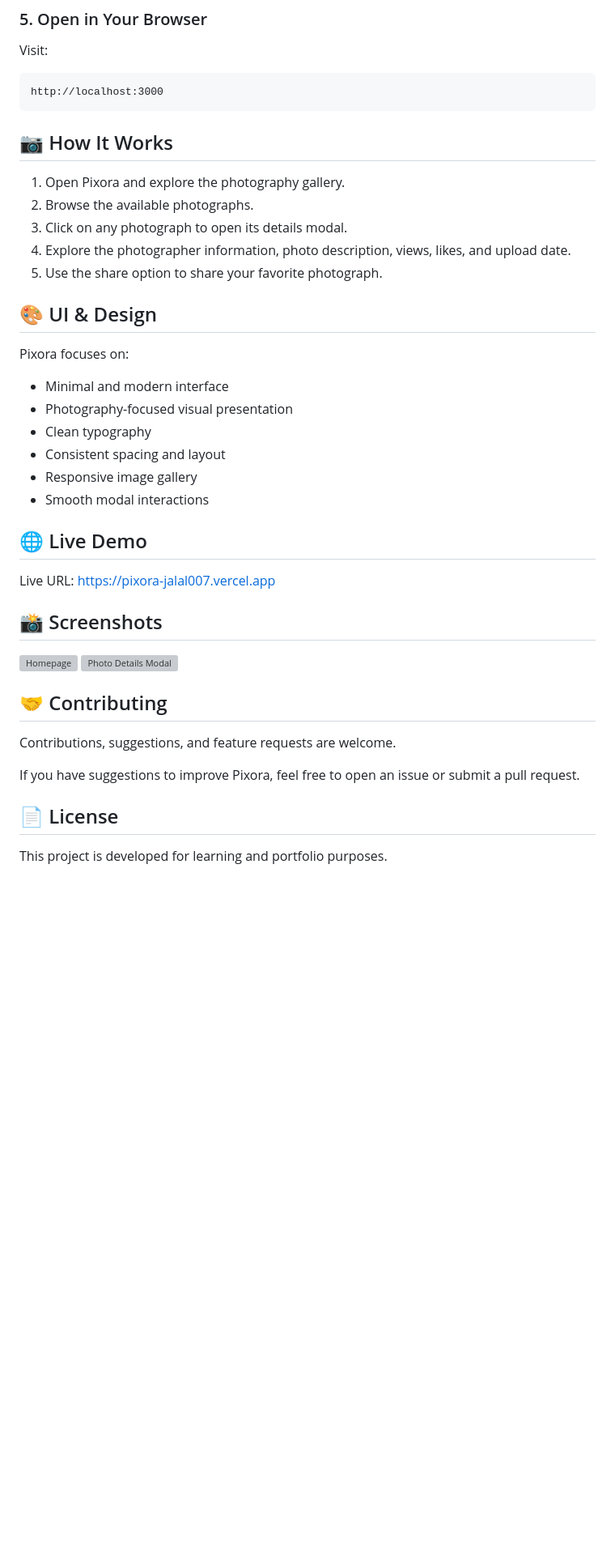
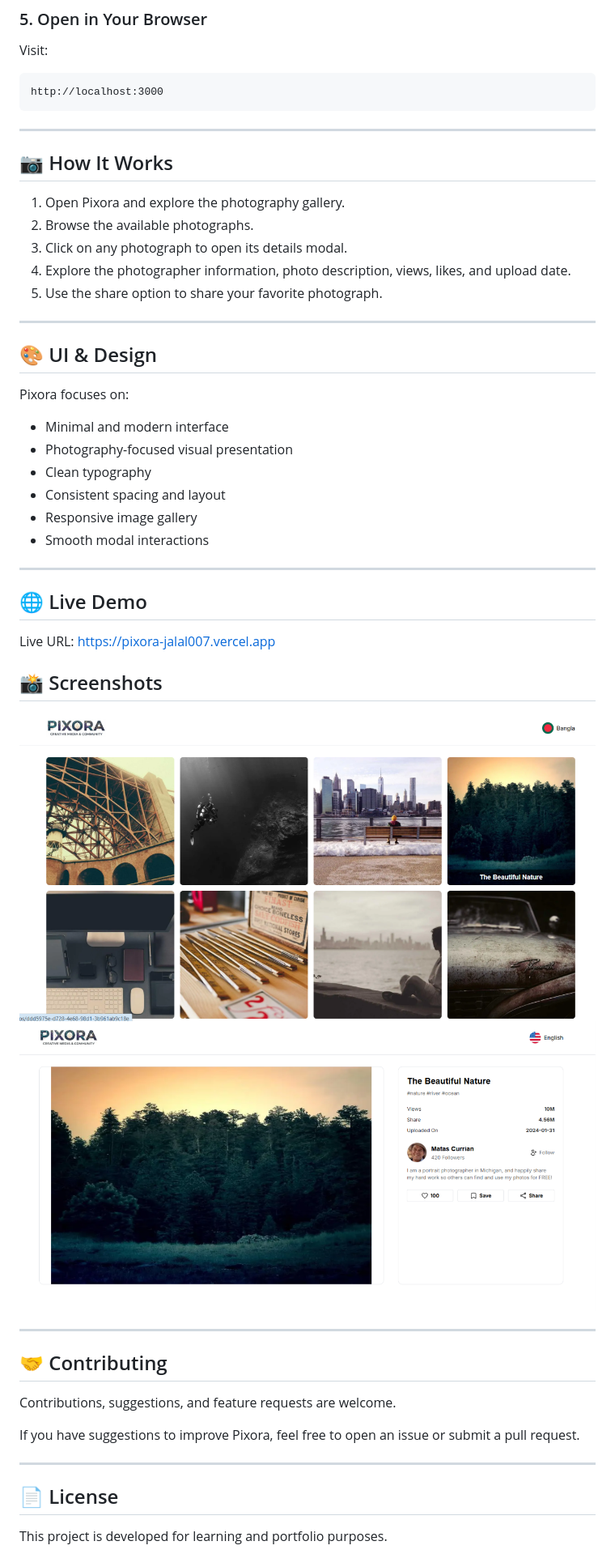
Before and after one commit to jalal007/pixora, a Markdown page: README.md, the part around one of its changes. Shown at 81% size. Drawn GitHub-style; pictures changed too: screenshots/homepage.png (added), screenshots/photo-details.png (added); blank space fills up the shorter version; grey boxes are pictures that could not be loaded.

````diff
--- a/README.md
+++ b/README.md
@@ -126,6 +152,8 @@ Visit:
 http://localhost:3000
 ```
 
+---
+
 ## 📷 How It Works
 
 1. Open Pixora and explore the photography gallery.
@@ -133,6 +161,8 @@ http://localhost:3000
 3. Click on any photograph to open its details modal.
 4. Explore the photographer information, photo description, views, likes, and upload date.
 5. Use the share option to share your favorite photograph.
+
+---
 
 ## 🎨 UI & Design
 
@@ -145,6 +175,8 @@ Pixora focuses on:
 - Responsive image gallery
 - Smooth modal interactions
 
+---
+
 ## 🌐 Live Demo
 
 Live URL: https://pixora-jalal007.vercel.app
@@ -152,7 +184,9 @@ Live URL: https://pixora-jalal007.vercel.app
 ## 📸 Screenshots
 
 ![Homepage](./screenshots/homepage.png)
-![Photo Details Modal](./screenshots/photo-modal.png)
+![Photo Details Modal](./screenshots/photo-details.png)
+
+---
 
 ## 🤝 Contributing
 
@@ -160,6 +194,8 @@ Contributions, suggestions, and feature requests are welcome.
 
 If you have suggestions to improve Pixora, feel free to open an issue or submit a pull request.
 
+---
+
 ## 📄 License
 
 This project is developed for learning and portfolio purposes.
````
Also changed, not shown: other parts of README.md (+71 -30 lines), 1 other file.
